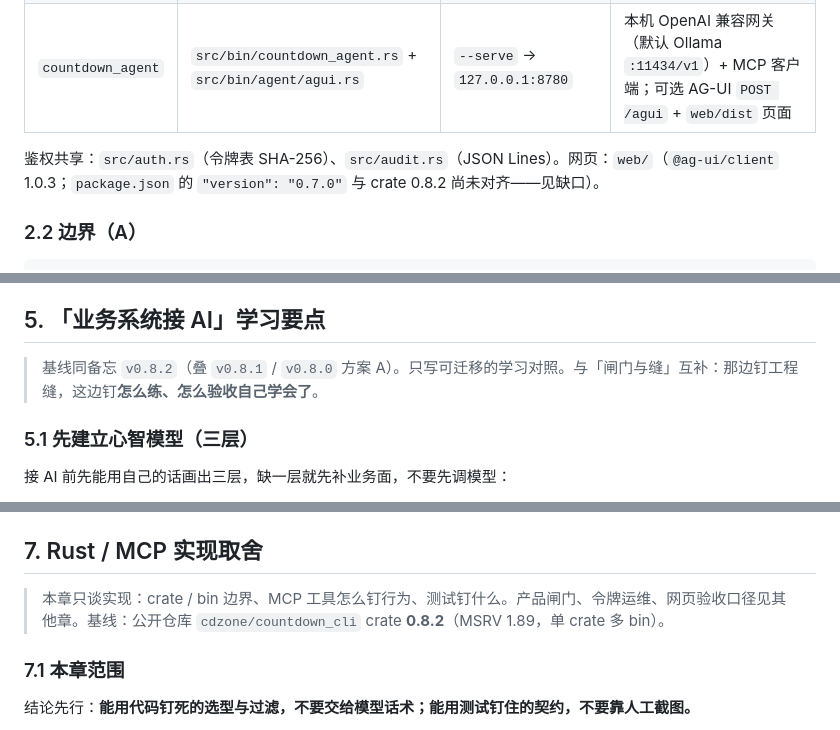
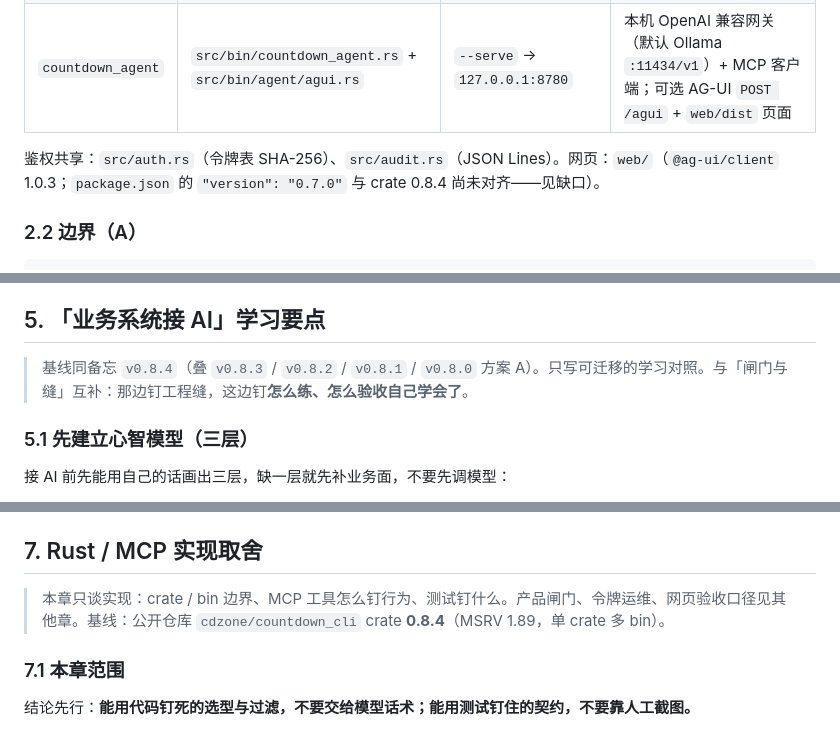
Before and after one commit to cdzone/countdown_cli, a Markdown page: docs/mvp-arch-lessons.md, 3 parts joined by grey strips. GitHub-like rendering.

```diff
--- a/docs/mvp-arch-lessons.md
+++ b/docs/mvp-arch-lessons.md
@@ -25,7 +25,7 @@
 | `countdown_mcp` | `src/bin/countdown_mcp.rs` | `127.0.0.1:8765`，路径 `/mcp` | 只读 MCP；不碰配置文件；只调 API |
 | `countdown_agent` | `src/bin/countdown_agent.rs` + `src/bin/agent/agui.rs` | `--serve` → `127.0.0.1:8780` | 本机 OpenAI 兼容网关（默认 Ollama `:11434/v1`）+ MCP 客户端；可选 AG-UI `POST /agui` + `web/dist` 页面 |
 
-鉴权共享：`src/auth.rs`（令牌表 SHA-256）、`src/audit.rs`（JSON Lines）。网页：`web/`（`@ag-ui/client` 1.0.3；`package.json` 的 `"version": "0.7.0"` 与 crate 0.8.2 尚未对齐——见缺口）。
+鉴权共享：`src/auth.rs`（令牌表 SHA-256）、`src/audit.rs`（JSON Lines）。网页：`web/`（`@ag-ui/client` 1.0.3；`package.json` 的 `"version": "0.7.0"` 与 crate 0.8.4 尚未对齐——见缺口）。
 
 ### 2.2 边界（A）
 
@@ -197,7 +197,7 @@ Anthropic / AWS 工具写法强调：description 写清「做什么 / 何时用
 
 ## 5. 「业务系统接 AI」学习要点
 
-> 基线同备忘 `v0.8.2`（叠 `v0.8.1` / `v0.8.0` 方案 A）。只写可迁移的学习对照。与「闸门与缝」互补：那边钉工程缝，这边钉**怎么练、怎么验收自己学会了**。
+> 基线同备忘 `v0.8.4`（叠 `v0.8.3` / `v0.8.2` / `v0.8.1` / `v0.8.0` 方案 A）。只写可迁移的学习对照。与「闸门与缝」互补：那边钉工程缝，这边钉**怎么练、怎么验收自己学会了**。
 
 ### 5.1 先建立心智模型（三层）
 
@@ -313,7 +313,7 @@ Anthropic / AWS 工具写法强调：description 写清「做什么 / 何时用
 
 ## 7. Rust / MCP 实现取舍
 
-> 本章只谈实现：crate / bin 边界、MCP 工具怎么钉行为、测试钉什么。产品闸门、令牌运维、网页验收口径见其他章。基线：公开仓库 `cdzone/countdown_cli` crate **0.8.2**（MSRV 1.89，单 crate 多 bin）。
+> 本章只谈实现：crate / bin 边界、MCP 工具怎么钉行为、测试钉什么。产品闸门、令牌运维、网页验收口径见其他章。基线：公开仓库 `cdzone/countdown_cli` crate **0.8.4**（MSRV 1.89，单 crate 多 bin）。
 
 ### 7.1 本章范围
 
```
Also changed, not shown: other parts of docs/mvp-arch-lessons.md (+7 -7 lines), CHANGELOG.md (+1 -0 lines), README.md (+2 -2 lines).
